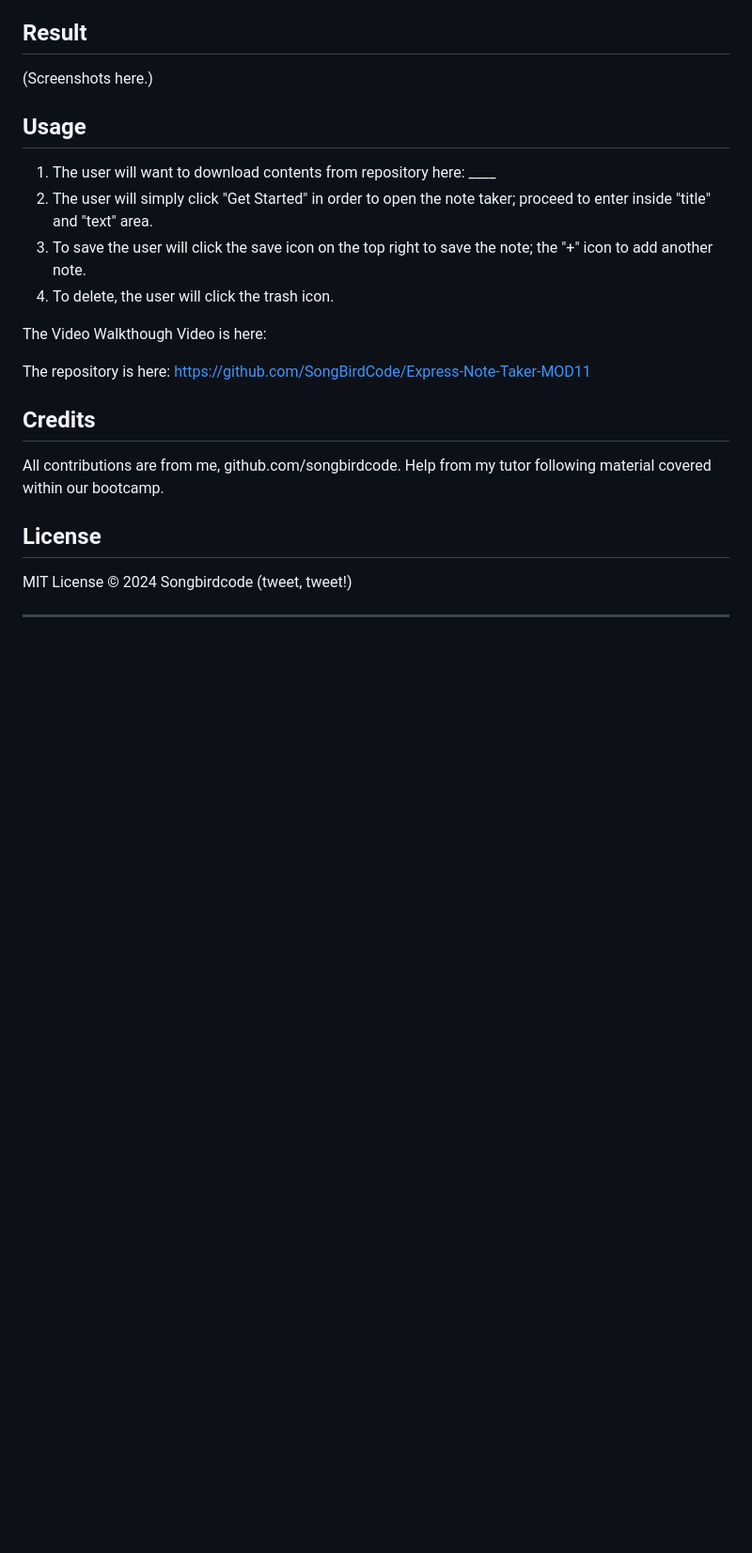
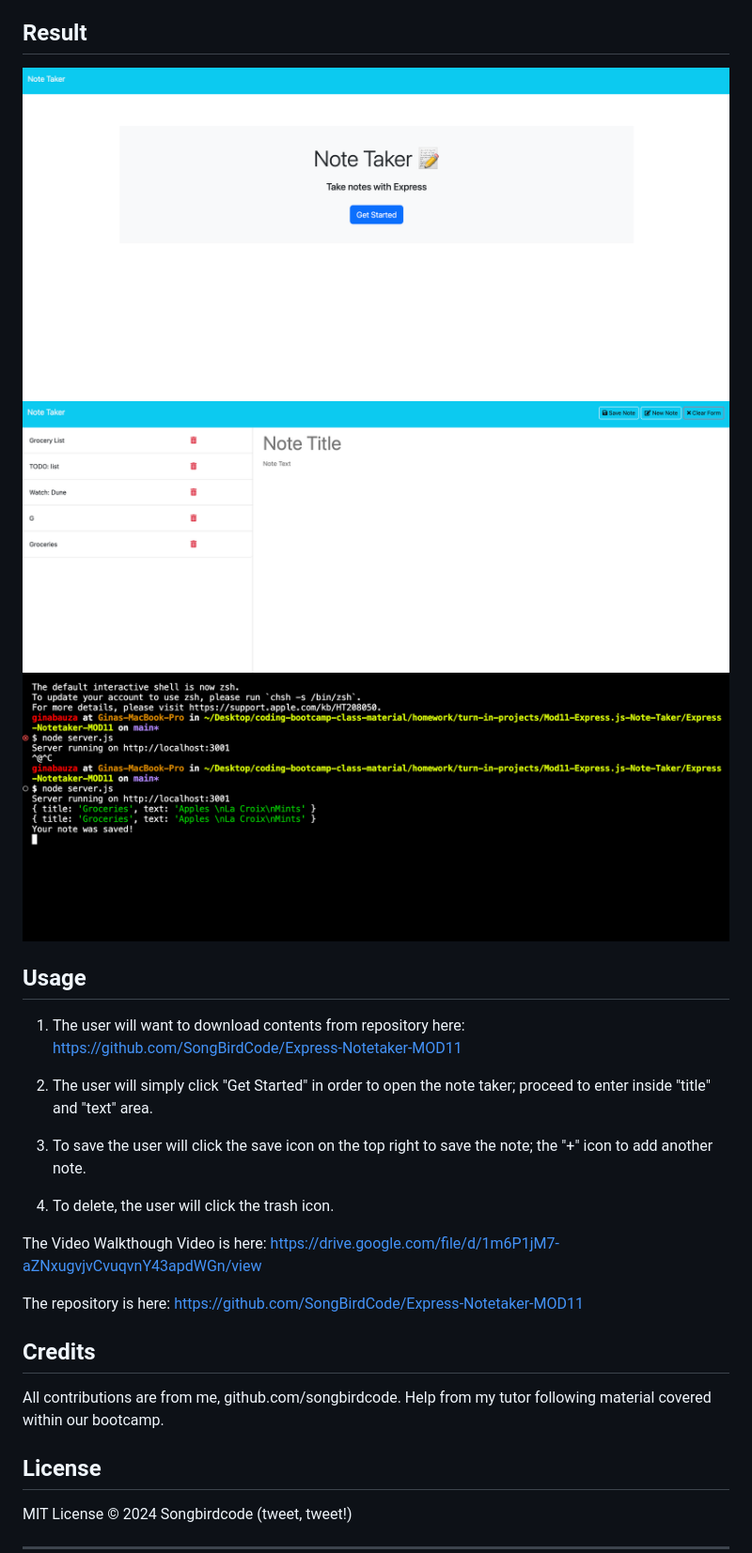
Before and after one commit to SongBirdCode/Express-Notetaker-MOD11, a Markdown page: README.md, the part around the change. Shown: that part at 94% size. GitHub-like rendering; pictures changed too: public/assets/screenshots/screenshot.jpg (added), public/assets/screenshots/screenshot1.jpg (added), public/assets/screenshots/screenshot2.jpg (added); blank space fills up the shorter version.

Commit message:
Finalized README; Final functional test; notes save! :)

```diff
--- a/README.md
+++ b/README.md
@@ -7,18 +7,24 @@ To create a Note taking application utilizing Node, Express, and Render (Instead
 
 ## Result
 
-(Screenshots here.)
+<img src="public/assets/screenshots/screenshot.jpg">
+<img src="public/assets/screenshots/screenshot2.jpg">
+<img src="public/assets/screenshots/screenshot1.jpg">
 
 ## Usage
 
-1. The user will want to download contents from repository here: ____
+1. The user will want to download contents from repository here: https://github.com/SongBirdCode/Express-Notetaker-MOD11
+
+
+
 2. The user will simply click "Get Started" in order to open the note taker; proceed to enter inside "title" and "text" area.
+
 3. To save the user will click the save icon on the top right to save the note; the  "+" icon to add another note.
 4. To delete, the user will click the trash icon.
 
-The Video Walkthough Video is here:
+The Video Walkthough Video is here: https://drive.google.com/file/d/1m6P1jM7-aZNxugvjvCvuqvnY43apdWGn/view
 
-The repository is here: https://github.com/SongBirdCode/Express-Note-Taker-MOD11
+The repository is here: https://github.com/SongBirdCode/Express-Notetaker-MOD11
 
 
 ## Credits
```
Also changed, not shown: 2 other files.
